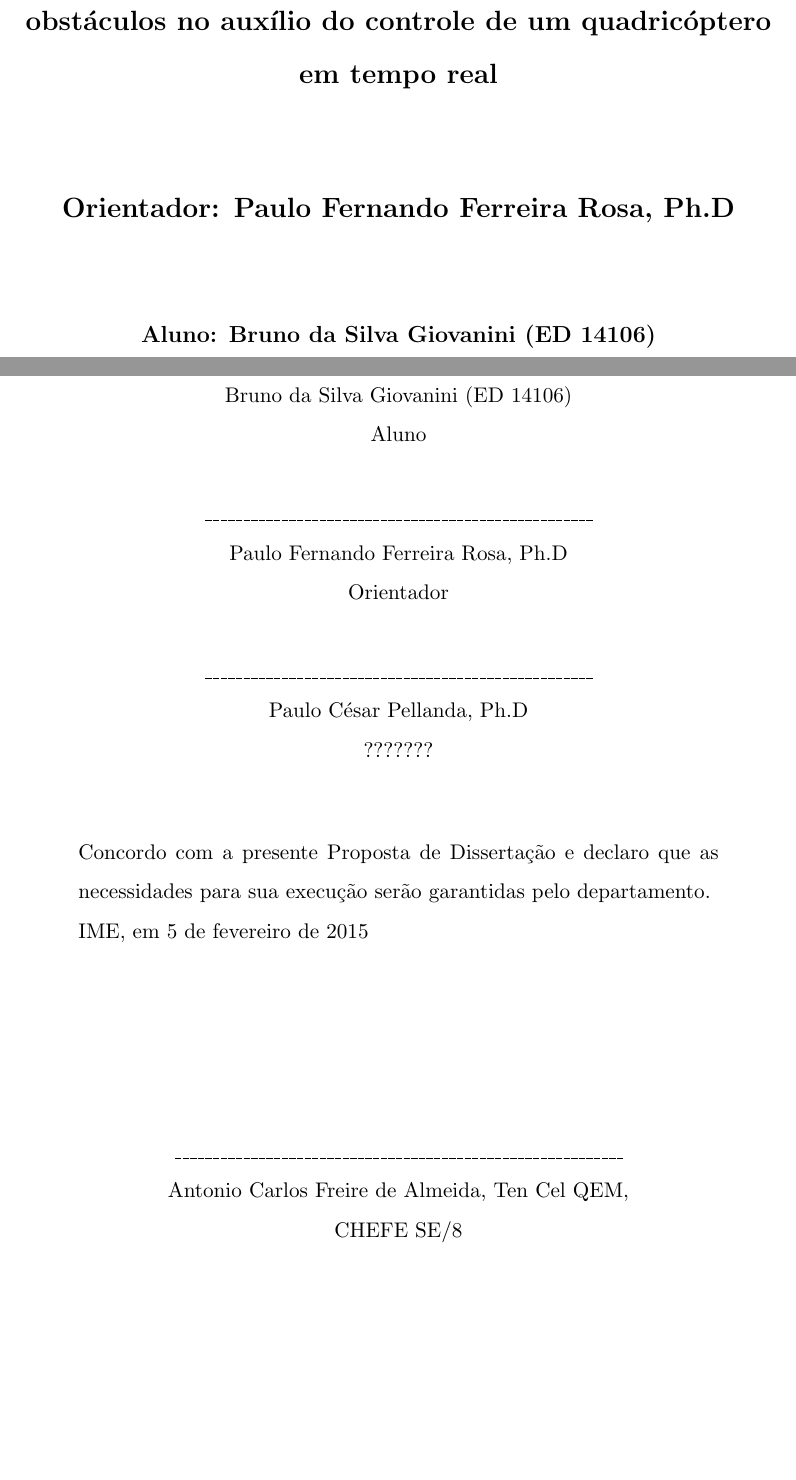
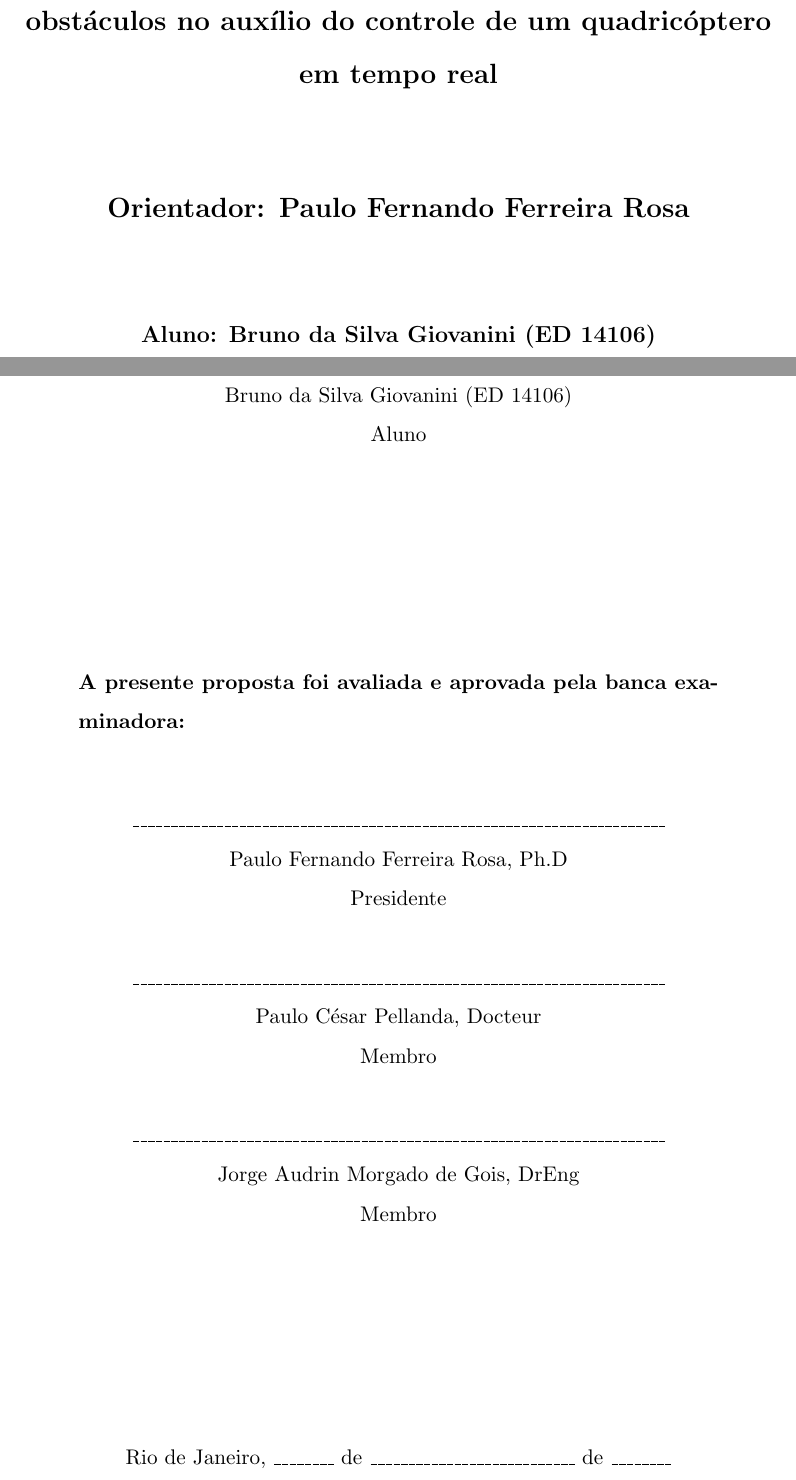
Before and after one commit to BruceJW/proposta, a LaTeX thesis (Dissertacao.tex): two parts of pages 1 and 36 of 36, joined at a grey line, cut so that both start at the same text, the shorter picture padded with empty space. Compiled offline with pdfLaTeX.

Commit message:
apresentação e dissertação

```diff
--- a/Dissertacao.tex
+++ b/Dissertacao.tex
@@ -34,7 +34,7 @@
 \vspace{1.5cm}
 
 
-\textbf{Orientador: Paulo Fernando Ferreira Rosa, Ph.D}
+\textbf{Orientador: Paulo Fernando Ferreira Rosa}
 
 \end{large}
 
@@ -497,36 +499,39 @@ O advento da utilização dos VANT's, mais especificamente os quadricópteros, e
 
 Bruno da Silva Giovanini (ED 14106) \\Aluno \\
+
+\end{center}
+
+\hspace{4cm}
+\\
+
+\vspace{2cm}
+
+\noindent\textbf{A presente proposta foi avaliada e aprovada pela banca examinadora:}
+
+\hspace{4cm}
+
+\begin{center}
+\_\_\_\_\_\_\_\_\_\_\_\_\_\_\_\_\_\_\_\_\_\_\_\_\_\_\_\_\_\_\_\_\_\_\_\_\_\_\_\_\_\_\_\_\_\_\_\_\_\_\_\_\_\_\_\_\_\_\_\_\_\_\_\_\_\_\_\_\_\_ \\
+Paulo Fernando Ferreira Rosa, Ph.D \\Presidente \\
 
 \hspace{4cm}
 \\
 
 
-\_\_\_\_\_\_\_\_\_\_\_\_\_\_\_\_\_\_\_\_\_\_\_\_\_\_\_\_\_\_\_\_\_\_\_\_\_\_\_\_\_\_\_\_\_\_\_\_\_\_\_ \\
-Paulo Fernando Ferreira Rosa, Ph.D \\Orientador \\
-
-\hspace{4cm}
-\\
-
-
-\_\_\_\_\_\_\_\_\_\_\_\_\_\_\_\_\_\_\_\_\_\_\_\_\_\_\_\_\_\_\_\_\_\_\_\_\_\_\_\_\_\_\_\_\_\_\_\_\_\_\_ \\
-Paulo César Pellanda, Ph.D \\??????? \\
+\_\_\_\_\_\_\_\_\_\_\_\_\_\_\_\_\_\_\_\_\_\_\_\_\_\_\_\_\_\_\_\_\_\_\_\_\_\_\_\_\_\_\_\_\_\_\_\_\_\_\_\_\_\_\_\_\_\_\_\_\_\_\_\_\_\_\_\_\_\_  \\
+Paulo César Pellanda, Docteur \\Membro \\
 
 \hspace{4cm}
 
-\end{center}
-Concordo com a presente Proposta de Dissertação e declaro que as necessidades para sua execução serão garantidas pelo departamento. \\
-IME, em \today
- \hspace{4cm}
- \\
- \\
- \\
- \\
+\_\_\_\_\_\_\_\_\_\_\_\_\_\_\_\_\_\_\_\_\_\_\_\_\_\_\_\_\_\_\_\_\_\_\_\_\_\_\_\_\_\_\_\_\_\_\_\_\_\_\_\_\_\_\_\_\_\_\_\_\_\_\_\_\_\_\_\_\_\_  \\
+Jorge Audrin Morgado de Gois, DrEng \\Membro \\
 
-\begin{center}
-\_\_\_\_\_\_\_\_\_\_\_\_\_\_\_\_\_\_\_\_\_\_\_\_\_\_\_\_\_\_\_\_\_\_\_\_\_\_\_\_\_\_\_\_\_\_\_\_\_\_\_\_\_\_\_\_\_\_\_ \\
-Antonio Carlos Freire de Almeida, Ten Cel QEM, \\
-CHEFE SE/8
+\hspace{4cm}
+
+\vspace{3cm}
+
+Rio de Janeiro, \_\_\_\_\_\_\_\_ de \_\_\_\_\_\_\_\_\_\_\_\_\_\_\_\_\_\_\_\_\_\_\_\_\_\_\_ de \_\_\_\_\_\_\_\_
+
 \end{center}
 
-
 \end{document}
```
Also changed, not shown: apresentacao.tex (+29 -14 lines), Dissertacao.bbl, Dissertacao.pdf, apresentacao.pdf, Dissertacao.tex (12 more changed lines), 12 other files.
